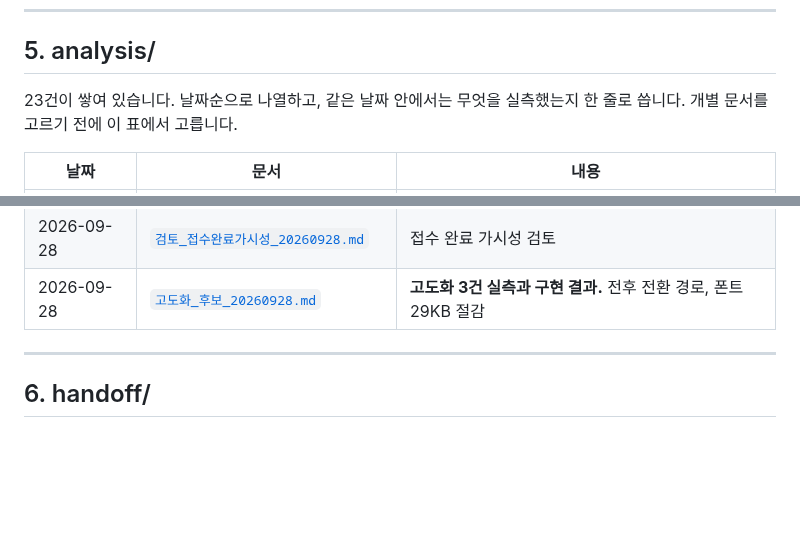
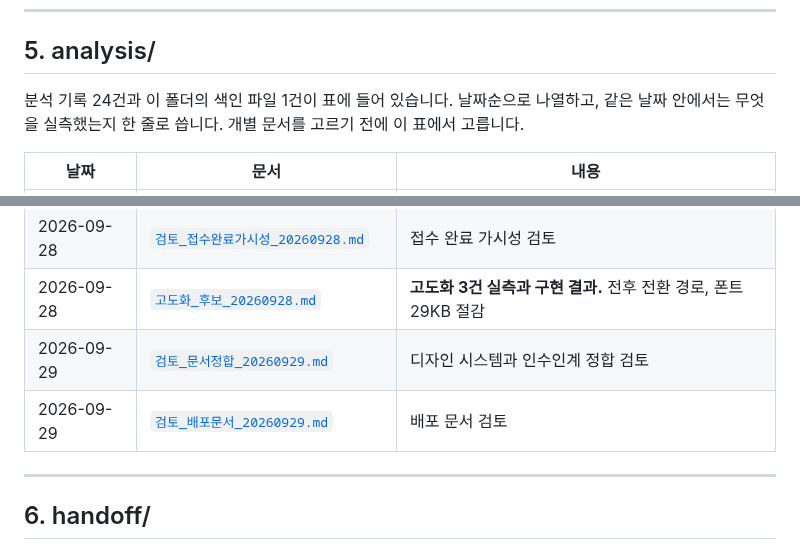
Before and after one commit to kwanbum217/NARANI_HomePage, a Markdown page: docs/README.md, 2 parts joined by grey strips. Drawn GitHub-style; blank space fills up the shorter version.

```diff
--- a/docs/README.md
+++ b/docs/README.md
@@ -90,7 +90,8 @@ docs/
 
 ## 5. analysis/
 
-23건이 쌓여 있습니다. 날짜순으로 나열하고, 같은 날짜 안에서는 무엇을 실측했는지 한 줄로 씁니다.
+분석 기록 24건과 이 폴더의 색인 파일 1건이 표에 들어 있습니다. 날짜순으로 나열하고, 같은 날짜
+안에서는 무엇을 실측했는지 한 줄로 씁니다.
 개별 문서를 고르기 전에 이 표에서 고릅니다.
 
 | 날짜 | 문서 | 내용 |
@@ -118,6 +119,8 @@ docs/
 | 2026-09-28 | [`검토_요금순서통화_20260928.md`](analysis/검토_요금순서통화_20260928.md) | 요금 표기·통화 검토 |
 | 2026-09-28 | [`검토_접수완료가시성_20260928.md`](analysis/검토_접수완료가시성_20260928.md) | 접수 완료 가시성 검토 |
 | 2026-09-28 | [`고도화_후보_20260928.md`](analysis/고도화_후보_20260928.md) | **고도화 3건 실측과 구현 결과.** 전후 전환 경로, 폰트 29KB 절감 |
+| 2026-09-29 | [`검토_문서정합_20260929.md`](analysis/검토_문서정합_20260929.md) | 디자인 시스템과 인수인계 정합 검토 |
+| 2026-09-29 | [`검토_배포문서_20260929.md`](analysis/검토_배포문서_20260929.md) | 배포 문서 검토 |
 
 ---
 
```
Also changed, not shown: docs/analysis/README.md (+8 -0 lines).
